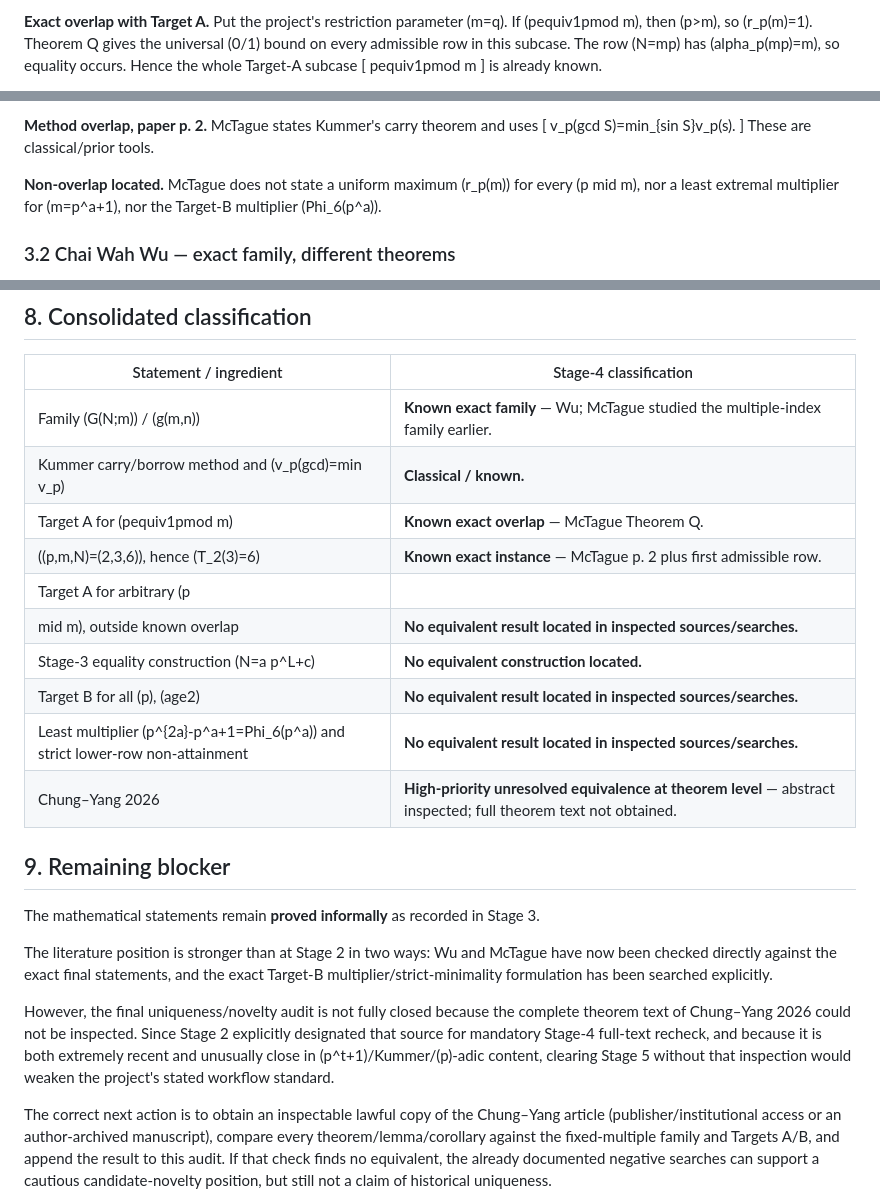
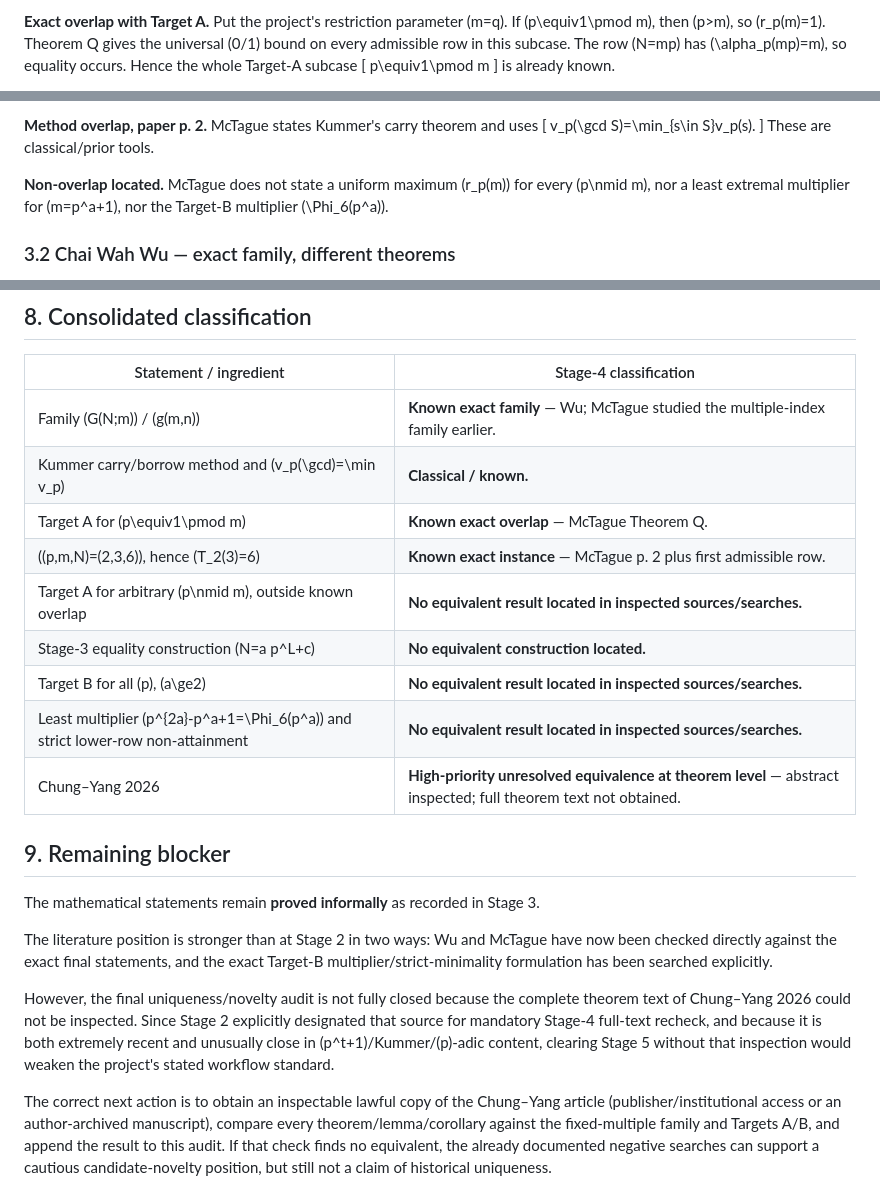
Before and after one commit to jfairfaxball-348/Pascal-Extremes, a Markdown page: notes/prior-art-audit-4.md, 3 parts joined by grey strips. Drawn GitHub-style.

Commit message:
Fix LaTeX escaping in Stage 4 audit

```diff
--- a/notes/prior-art-audit-4.md
+++ b/notes/prior-art-audit-4.md
@@ -138,8 +132,8 @@ iff alpha_p(qn)=q.
 
-**Exact overlap with Target A.** Put the project's restriction parameter (m=q). If (pequiv1pmod m), then (p>m), so (r_p(m)=1). Theorem Q gives the universal (0/1) bound on every admissible row in this subcase. The row (N=mp) has (alpha_p(mp)=m), so equality occurs. Hence the whole Target-A subcase
-[
-pequiv1pmod m
-]
+**Exact overlap with Target A.** Put the project's restriction parameter \(m=q\). If \(p\equiv1\pmod m\), then \(p>m\), so \(r_p(m)=1\). Theorem Q gives the universal \(0/1\) bound on every admissible row in this subcase. The row \(N=mp\) has \(\alpha_p(mp)=m\), so equality occurs. Hence the whole Target-A subcase
+\[
+p\equiv1\pmod m
+\]
 is already known.
 
 **Known exceptional higher valuation, paper p. 2 (Monthly p. 354).** McTague explicitly records
@@ -151,12 +144,11 @@ Thus the project instance ((p,m,N)=(2,3,6)) is prior art. Because (6) is the fir
 
 **Method overlap, paper p. 2.** McTague states Kummer's carry theorem and uses
-[
-v_p(gcd S)=min_{sin S}v_p(s).
-]
+\[
+v_p(\gcd S)=\min_{s\in S}v_p(s).
+\]
 These are classical/prior tools.
 
-**Non-overlap located.** McTague does not state a uniform maximum (r_p(m)) for every (p
-mid m), nor a least extremal multiplier for (m=p^a+1), nor the Target-B multiplier (Phi_6(p^a)).
+**Non-overlap located.** McTague does not state a uniform maximum \(r_p(m)\) for every \(p\nmid m\), nor a least extremal multiplier for \(m=p^a+1\), nor the Target-B multiplier \(\Phi_6(p^a)\).
 
 ### 3.2 Chai Wah Wu — exact family, different theorems
 
@@ -436,15 +421,14 @@ The absence of a citation or search hit is not evidence of uniqueness.
 
 | Statement / ingredient | Stage-4 classification |
 |---|---|
-| Family (G(N;m)) / (g(m,n)) | **Known exact family** — Wu; McTague studied the multiple-index family earlier. |
-| Kummer carry/borrow method and (v_p(gcd)=min v_p) | **Classical / known.** |
-| Target A for (pequiv1pmod m) | **Known exact overlap** — McTague Theorem Q. |
-| ((p,m,N)=(2,3,6)), hence (T_2(3)=6) | **Known exact instance** — McTague p. 2 plus first admissible row. |
-| Target A for arbitrary (p
-mid m), outside known overlap | **No equivalent result located in inspected sources/searches.** |
-| Stage-3 equality construction (N=a p^L+c) | **No equivalent construction located.** |
-| Target B for all (p), (age2) | **No equivalent result located in inspected sources/searches.** |
-| Least multiplier (p^{2a}-p^a+1=Phi_6(p^a)) and strict lower-row non-attainment | **No equivalent result located in inspected sources/searches.** |
+| Family \(G(N;m)\) / \(g(m,n)\) | **Known exact family** — Wu; McTague studied the multiple-index family earlier. |
+| Kummer carry/borrow method and \(v_p(\gcd)=\min v_p\) | **Classical / known.** |
+| Target A for \(p\equiv1\pmod m\) | **Known exact overlap** — McTague Theorem Q. |
+| \((p,m,N)=(2,3,6)\), hence \(T_2(3)=6\) | **Known exact instance** — McTague p. 2 plus first admissible row. |
+| Target A for arbitrary \(p\nmid m\), outside known overlap | **No equivalent result located in inspected sources/searches.** |
+| Stage-3 equality construction \(N=a p^L+c\) | **No equivalent construction located.** |
+| Target B for all \(p\), \(a\ge2\) | **No equivalent result located in inspected sources/searches.** |
+| Least multiplier \(p^{2a}-p^a+1=\Phi_6(p^a)\) and strict lower-row non-attainment | **No equivalent result located in inspected sources/searches.** |
 | Chung–Yang 2026 | **High-priority unresolved equivalence at theorem level** — abstract inspected; full theorem text not obtained. |
 
 ## 9. Remaining blocker
@@ -453,7 +437,7 @@ The mathematical statements remain **proved informally** as recorded in Stage 3.
 
 The literature position is stronger than at Stage 2 in two ways: Wu and McTague have now been checked directly against the exact final statements, and the exact Target-B multiplier/strict-minimality formulation has been searched explicitly.
 
-However, the final uniqueness/novelty audit is not fully closed because the complete theorem text of Chung–Yang 2026 could not be inspected. Since Stage 2 explicitly designated that source for mandatory Stage-4 full-text recheck, and because it is both extremely recent and unusually close in (p^t+1)/Kummer/(p)-adic content, clearing Stage 5 without that inspection would weaken the project's stated workflow standard.
+However, the final uniqueness/novelty audit is not fully closed because the complete theorem text of Chung–Yang 2026 could not be inspected. Since Stage 2 explicitly designated that source for mandatory Stage-4 full-text recheck, and because it is both extremely recent and unusually close in \(p^t+1\)/Kummer/\(p\)-adic content, clearing Stage 5 without that inspection would weaken the project's stated workflow standard.
 
 The correct next action is to obtain an inspectable lawful copy of the Chung–Yang article (publisher/institutional access or an author-archived manuscript), compare every theorem/lemma/corollary against the fixed-multiple family and Targets A/B, and append the result to this audit. If that check finds no equivalent, the already documented negative searches can support a cautious candidate-novelty position, but still not a claim of historical uniqueness.
 
```
Also changed, not shown: other parts of notes/prior-art-audit-4.md (+181 -195 lines).
